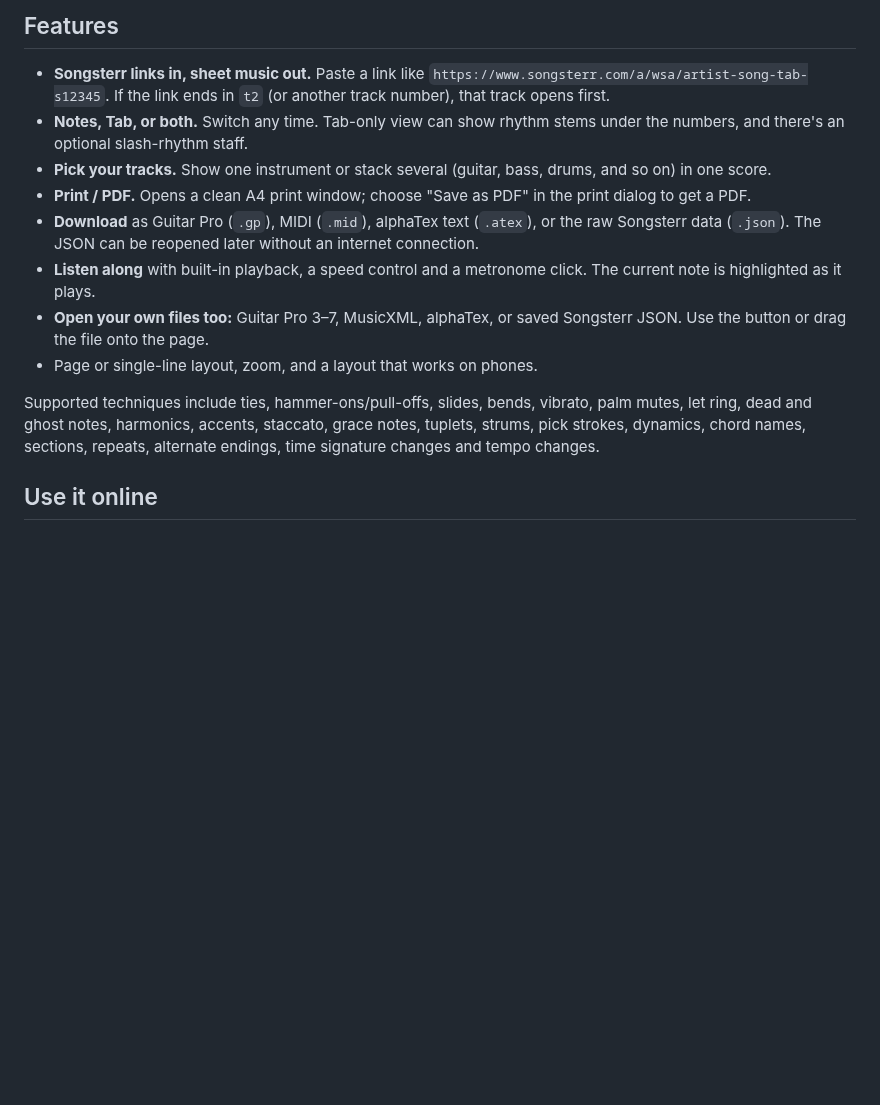
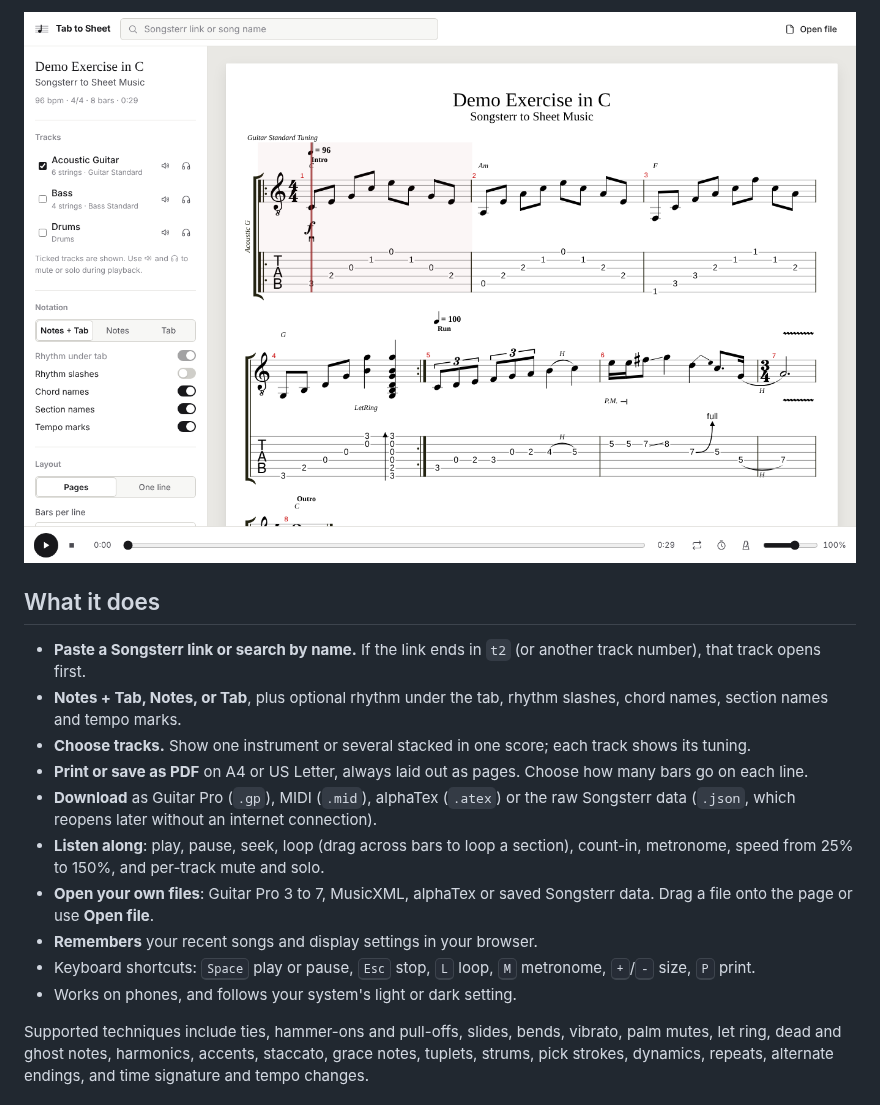
Before and after one commit to shibeeee/songsterr-to-sheet-music, a Markdown page: README.md, the part around one of its changes. Drawn GitHub-style; pictures changed too: docs/screenshot.png; blank space fills up the shorter version.

```diff
--- a/README.md
+++ b/README.md
@@ -6,16 +6,18 @@ Paste a Songsterr link and get printable sheet music. Choose **standard notation
 
-## Features
+![The score view](docs/screenshot.png)
 
-- **Songsterr links in, sheet music out.** Paste a link like `https://www.songsterr.com/a/wsa/artist-song-tab-s12345`. If the link ends in `t2` (or another track number), that track opens first.
-- **Notes, Tab, or both.** Switch any time. Tab-only view can show rhythm stems under the numbers, and there's an optional slash-rhythm staff.
-- **Pick your tracks.** Show one instrument or stack several (guitar, bass, drums, and so on) in one score.
-- **Print / PDF.** Opens a clean A4 print window; choose "Save as PDF" in the print dialog to get a PDF.
-- **Download** as Guitar Pro (`.gp`), MIDI (`.mid`), alphaTex text (`.atex`), or the raw Songsterr data (`.json`). The JSON can be reopened later without an internet connection.
-- **Listen along** with built-in playback, a speed control and a metronome click. The current note is highlighted as it plays.
-- **Open your own files too:** Guitar Pro 3–7, MusicXML, alphaTex, or saved Songsterr JSON. Use the button or drag the file onto the page.
-- Page or single-line layout, zoom, and a layout that works on phones.
+## What it does
 
-Supported techniques include ties, hammer-ons/pull-offs, slides, bends, vibrato, palm mutes, let ring, dead and ghost notes, harmonics, accents, staccato, grace notes, tuplets, strums, pick strokes, dynamics, chord names, sections, repeats, alternate endings, time signature changes and tempo changes.
+- **Paste a Songsterr link or search by name.** If the link ends in `t2` (or another track number), that track opens first.
+- **Notes + Tab, Notes, or Tab**, plus optional rhythm under the tab, rhythm slashes, chord names, section names and tempo marks.
+- **Choose tracks.** Show one instrument or several stacked in one score; each track shows its tuning.
+- **Print or save as PDF** on A4 or US Letter, always laid out as pages. Choose how many bars go on each line.
+- **Download** as Guitar Pro (`.gp`), MIDI (`.mid`), alphaTex (`.atex`) or the raw Songsterr data (`.json`, which reopens later without an internet connection).
+- **Listen along**: play, pause, seek, loop (drag across bars to loop a section), count-in, metronome, speed from 25% to 150%, and per-track mute and solo.
+- **Open your own files**: Guitar Pro 3 to 7, MusicXML, alphaTex or saved Songsterr data. Drag a file onto the page or use **Open file**.
+- **Remembers** your recent songs and display settings in your browser.
+- Keyboard shortcuts: <kbd>Space</kbd> play or pause, <kbd>Esc</kbd> stop, <kbd>L</kbd> loop, <kbd>M</kbd> metronome, <kbd>+</kbd>/<kbd>-</kbd> size, <kbd>P</kbd> print.
+- Works on phones, and follows your system's light or dark setting.
 
-## Use it online
+Supported techniques include ties, hammer-ons and pull-offs, slides, bends, vibrato, palm mutes, let ring, dead and ghost notes, harmonics, accents, staccato, grace notes, tuplets, strums, pick strokes, dynamics, repeats, alternate endings, and time signature and tempo changes.
 
```
Also changed, not shown: other parts of README.md (+37 -37 lines), 12 other files.
